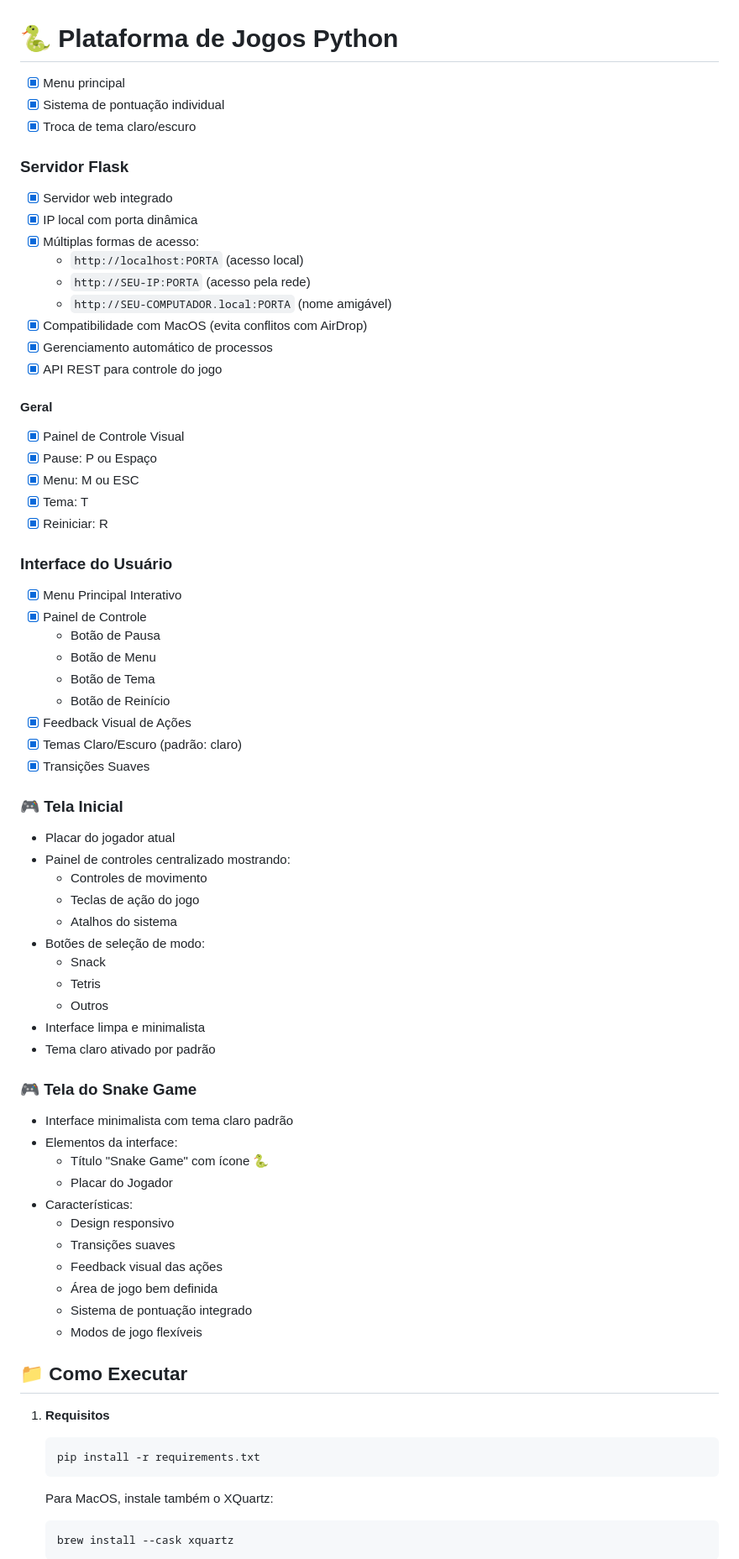
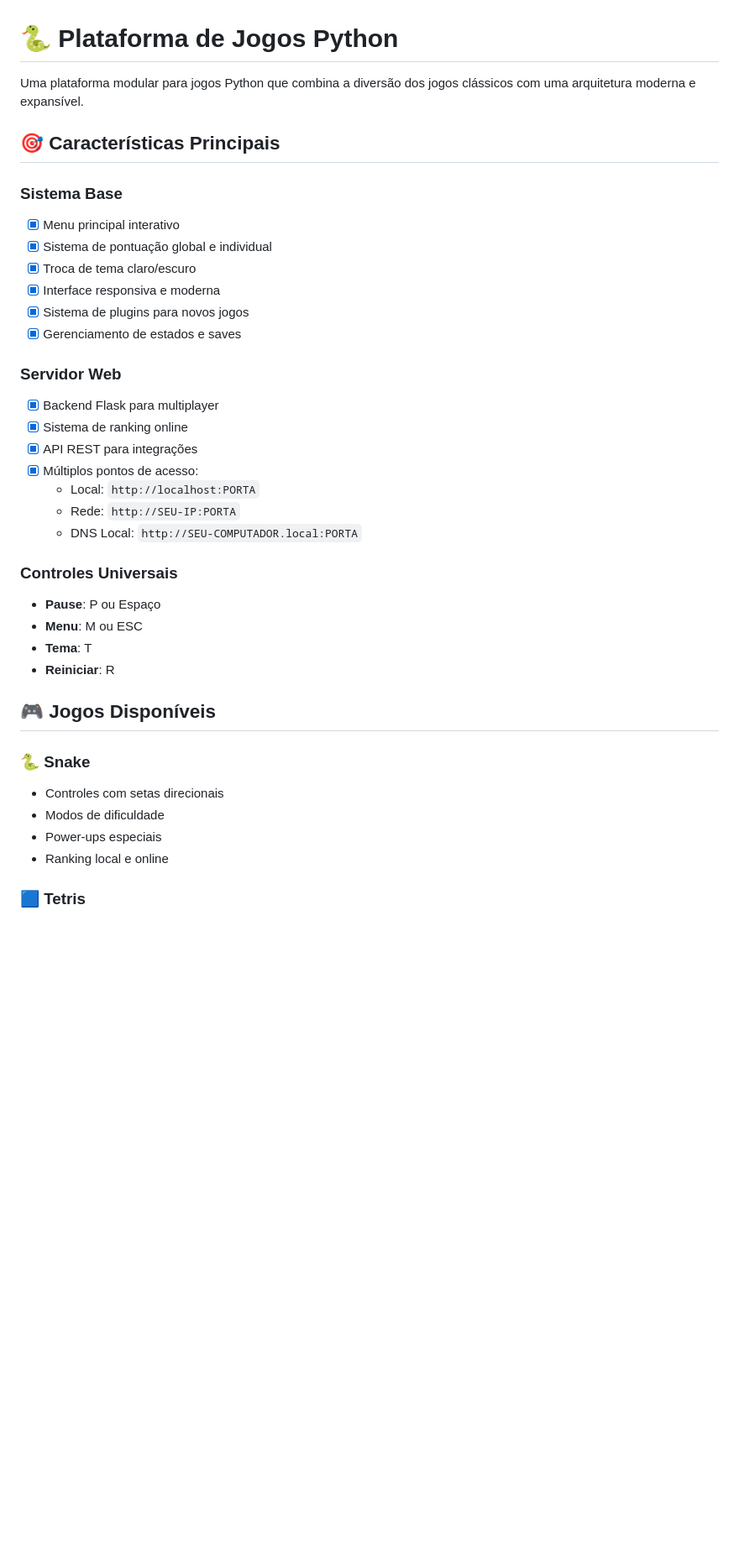
Before and after one commit to maisumcode/jogos-python, a Markdown page: README.md, the part around the change printed below. Shown: that part at 84% size. Drawn GitHub-style; blank space fills up the shorter version.

````diff
--- a/README.md
+++ b/README.md
@@ -1,80 +1,43 @@
 # 🐍 Plataforma de Jogos Python
 
-- [x] Menu principal
-- [x] Sistema de pontuação individual
+Uma plataforma modular para jogos Python que combina a diversão dos jogos clássicos com uma arquitetura moderna e expansível.
+
+## 🎯 Características Principais
+
+### Sistema Base
+
+- [x] Menu principal interativo
+- [x] Sistema de pontuação global e individual
 - [x] Troca de tema claro/escuro
+- [x] Interface responsiva e moderna
+- [x] Sistema de plugins para novos jogos
+- [x] Gerenciamento de estados e saves
 
-### Servidor Flask
+### Servidor Web
 
-- [x] Servidor web integrado
-- [x] IP local com porta dinâmica
-- [x] Múltiplas formas de acesso:
-  - `http://localhost:PORTA` (acesso local)
-  - `http://SEU-IP:PORTA` (acesso pela rede)
-  - `http://SEU-COMPUTADOR.local:PORTA` (nome amigável)
-- [x] Compatibilidade com MacOS (evita conflitos com AirDrop)
-- [x] Gerenciamento automático de processos
-- [x] API REST para controle do jogo
+- [x] Backend Flask para multiplayer
+- [x] Sistema de ranking online
+- [x] API REST para integrações
+- [x] Múltiplos pontos de acesso:
+  - Local: `http://localhost:PORTA`
+  - Rede: `http://SEU-IP:PORTA`
+  - DNS Local: `http://SEU-COMPUTADOR.local:PORTA`
 
-#### Geral
+### Controles Universais
 
-- [x] Painel de Controle Visual
-- [x] Pause: P ou Espaço
-- [x] Menu: M ou ESC
-- [x] Tema: T
-- [x] Reiniciar: R
+- **Pause**: P ou Espaço
+- **Menu**: M ou ESC
+- **Tema**: T
+- **Reiniciar**: R
 
-### Interface do Usuário
+## 🎮 Jogos Disponíveis
 
-- [x] Menu Principal Interativo
-- [x] Painel de Controle
-  - Botão de Pausa
-  - Botão de Menu
-  - Botão de Tema
-  - Botão de Reinício
-- [x] Feedback Visual de Ações
-- [x] Temas Claro/Escuro (padrão: claro)
-- [x] Transições Suaves
+### 🐍 Snake
 
-### 🎮 Tela Inicial
+- Controles com setas direcionais
+- Modos de dificuldade
+- Power-ups especiais
+- Ranking local e online
 
-- Placar do jogador atual
-- Painel de controles centralizado mostrando:
-  - Controles de movimento
-  - Teclas de ação do jogo
-  - Atalhos do sistema
-- Botões de seleção de modo:
-  - Snack
-  - Tetris
-  - Outros
-- Interface limpa e minimalista
-- Tema claro ativado por padrão
+### 🟦 Tetris
 
-### 🎮 Tela do Snake Game
-
-- Interface minimalista com tema claro padrão
-- Elementos da interface:
-  - Título "Snake Game" com ícone 🐍
-  - Placar do Jogador
-- Características:
-  - Design responsivo
-  - Transições suaves
-  - Feedback visual das ações
-  - Área de jogo bem definida
-  - Sistema de pontuação integrado
-  - Modos de jogo flexíveis
-
-## 📁 Como Executar
-
-1. **Requisitos**
-
-   ```bash
-   pip install -r requirements.txt
-   ```
-
-   Para MacOS, instale também o XQuartz:
-
-   ```bash
-   brew install --cask xquartz
-   ```
-
````
Also changed, not shown: other parts of README.md (+127 -48 lines).
